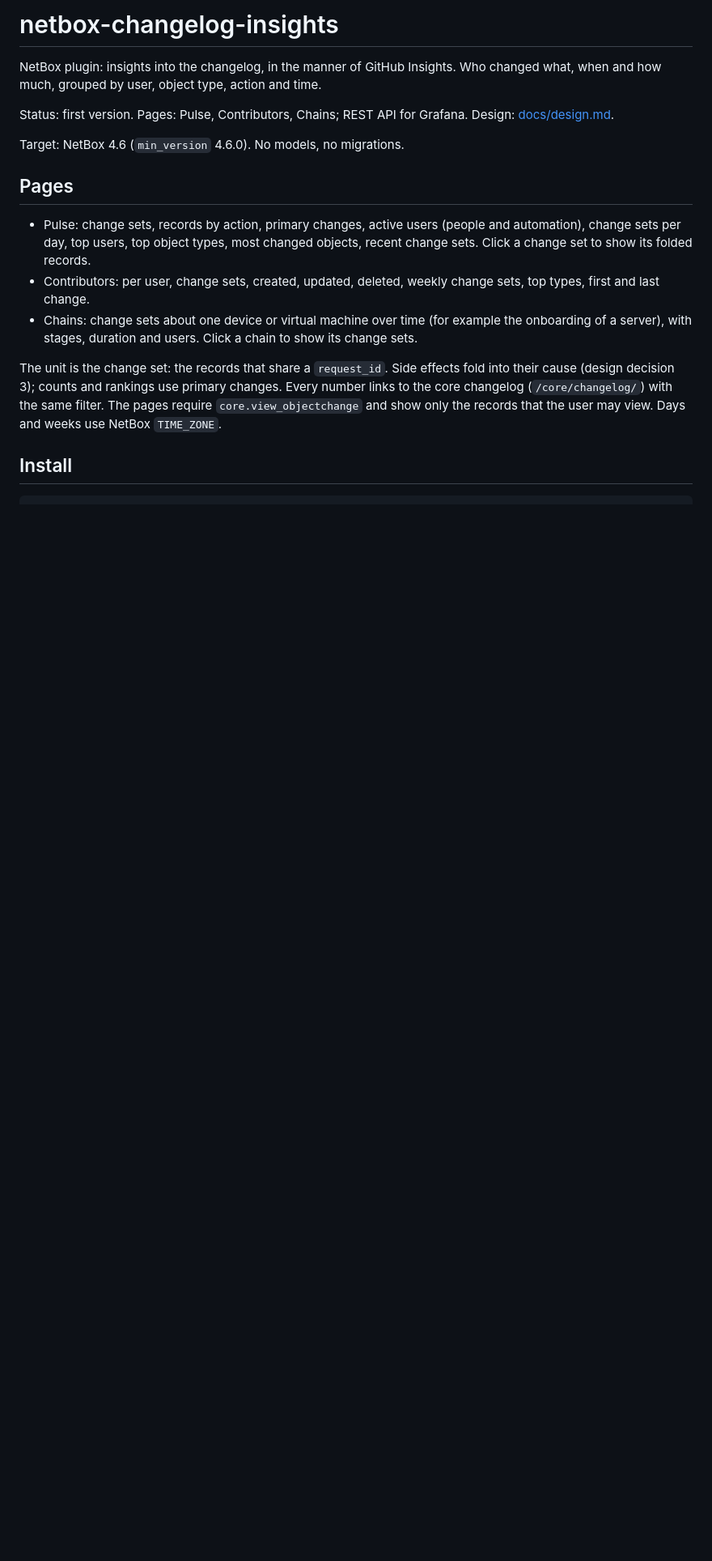
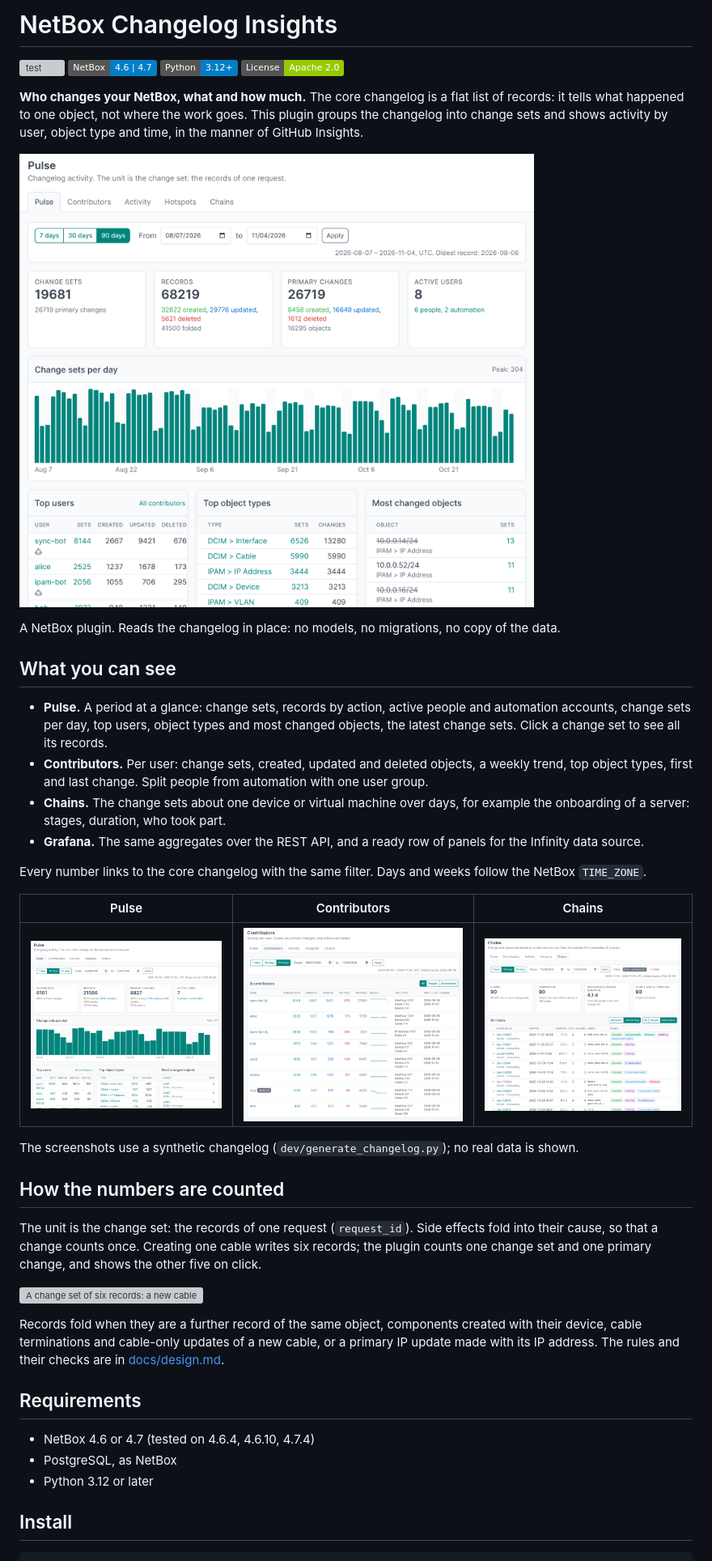
Before and after one commit to islepnev/netbox-changelog-insights, a Markdown page: README.md, the part around one of its changes. Shown at 81% size. Drawn GitHub-style; pictures changed too: docs/img/chains.png (added), docs/img/contributors.png (added), docs/img/hero.png (added); badges without logos; blank space fills up the shorter version; grey boxes are pictures that could not be loaded.

Commit message:
Rewrite README with screenshots, badges and change set diagram; add NOTICE; fit tables at 1000 px

```diff
--- a/README.md
+++ b/README.md
@@ -1,18 +1,44 @@
-# netbox-changelog-insights
+# NetBox Changelog Insights
 
-NetBox plugin: insights into the changelog, in the manner of GitHub Insights. Who changed what, when and how much, grouped by user, object type, action and time.
+[![test](https://github.com/islepnev/netbox-changelog-insights/actions/workflows/test.yml/badge.svg)](https://github.com/islepnev/netbox-changelog-insights/actions/workflows/test.yml)
+[![NetBox](https://img.shields.io/badge/NetBox-4.6%20%7C%204.7-blue)](https://github.com/netbox-community/netbox)
+[![Python](https://img.shields.io/badge/Python-3.12%2B-blue)](pyproject.toml)
+[![License](https://img.shields.io/badge/License-Apache%202.0-green)](LICENSE)
 
-Status: first version. Pages: Pulse, Contributors, Chains; REST API for Grafana. Design: [docs/design.md](docs/design.md).
+**Who changes your NetBox, what and how much.** The core changelog is a flat list of records: it tells what happened to one object, not where the work goes. This plugin groups the changelog into change sets and shows activity by user, object type and time, in the manner of GitHub Insights.
 
-Target: NetBox 4.6 (`min_version` 4.6.0). No models, no migrations.
+![Pulse: change sets, records and primary changes of 90 days, change sets per day, top users, object types and objects, recent change sets](docs/img/hero.png)
 
-## Pages
+A NetBox plugin. Reads the changelog in place: no models, no migrations, no copy of the data.
 
-- Pulse: change sets, records by action, primary changes, active users (people and automation), change sets per day, top users, top object types, most changed objects, recent change sets. Click a change set to show its folded records.
-- Contributors: per user, change sets, created, updated, deleted, weekly change sets, top types, first and last change.
-- Chains: change sets about one device or virtual machine over time (for example the onboarding of a server), with stages, duration and users. Click a chain to show its change sets.
+## What you can see
 
-The unit is the change set: the records that share a `request_id`. Side effects fold into their cause (design decision 3); counts and rankings use primary changes. Every number links to the core changelog (`/core/changelog/`) with the same filter. The pages require `core.view_objectchange` and show only the records that the user may view. Days and weeks use NetBox `TIME_ZONE`.
+- **Pulse.** A period at a glance: change sets, records by action, active people and automation accounts, change sets per day, top users, object types and most changed objects, the latest change sets. Click a change set to see all its records.
+- **Contributors.** Per user: change sets, created, updated and deleted objects, a weekly trend, top object types, first and last change. Split people from automation with one user group.
+- **Chains.** The change sets about one device or virtual machine over days, for example the onboarding of a server: stages, duration, who took part.
+- **Grafana.** The same aggregates over the REST API, and a ready row of panels for the Infinity data source.
+
+Every number links to the core changelog with the same filter. Days and weeks follow the NetBox `TIME_ZONE`.
+
+| Pulse | Contributors | Chains |
+|---|---|---|
+| ![Pulse](docs/img/pulse.png) | ![Contributors](docs/img/contributors.png) | ![Chains](docs/img/chains.png) |
+
+The screenshots use a synthetic changelog (`dev/generate_changelog.py`); no real data is shown.
+
+## How the numbers are counted
+
+The unit is the change set: the records of one request (`request_id`). Side effects fold into their cause, so that a change counts once. Creating one cable writes six records; the plugin counts one change set and one primary change, and shows the other five on click.
+
+![A change set of six records: a new cable is the primary change; its extra update, two terminations and the cable fields of two interfaces fold into it](docs/img/change-set.svg)
+
+Records fold when they are a further record of the same object, components created with their device, cable terminations and cable-only updates of a new cable, or a primary IP update made with its IP address. The rules and their checks are in [docs/design.md](docs/design.md).
+
+## Requirements
+
+- NetBox 4.6 or 4.7 (tested on 4.6.4, 4.6.10, 4.7.4)
+- PostgreSQL, as NetBox
+- Python 3.12 or later
 
 ## Install
 
```
Also changed, not shown: other parts of README.md (+52 -44 lines), docs/development.md (added, +52 -0 lines), 7 other files.
